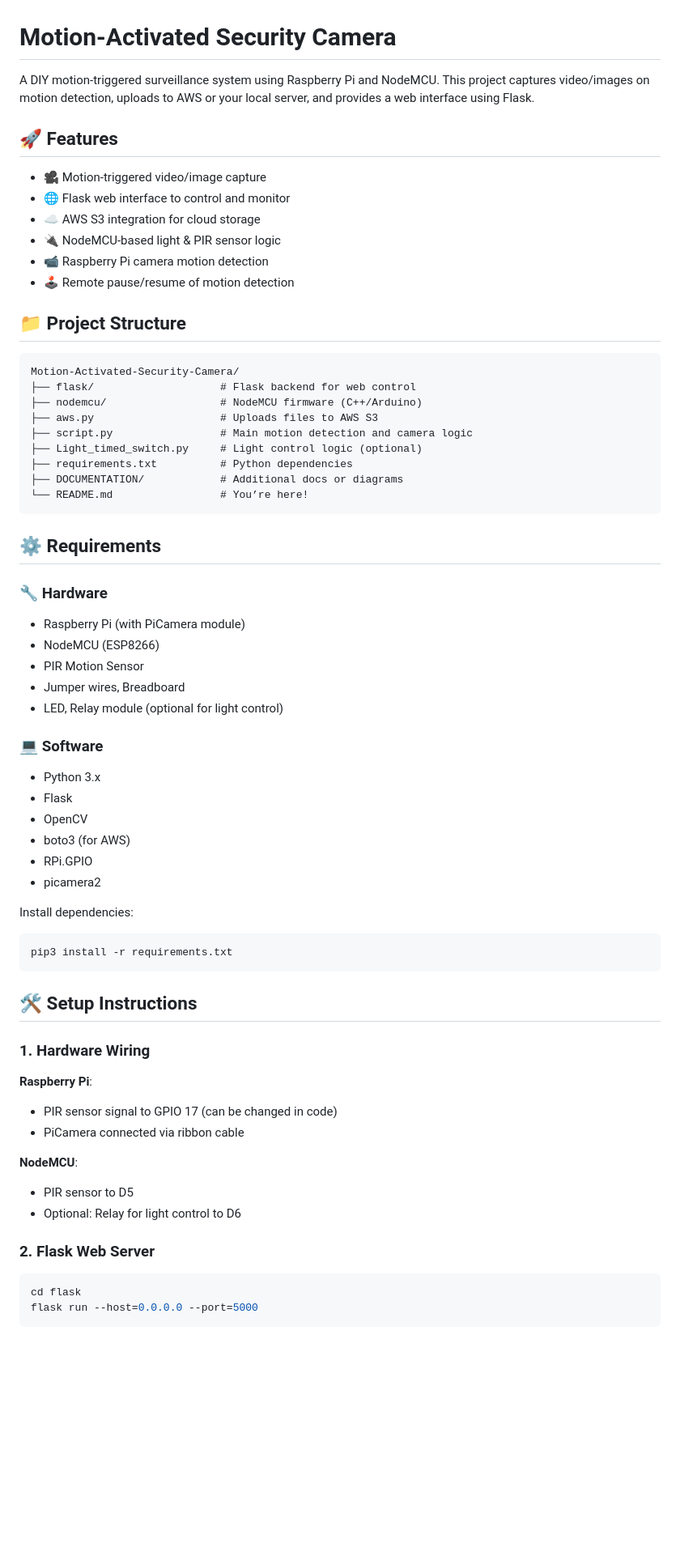
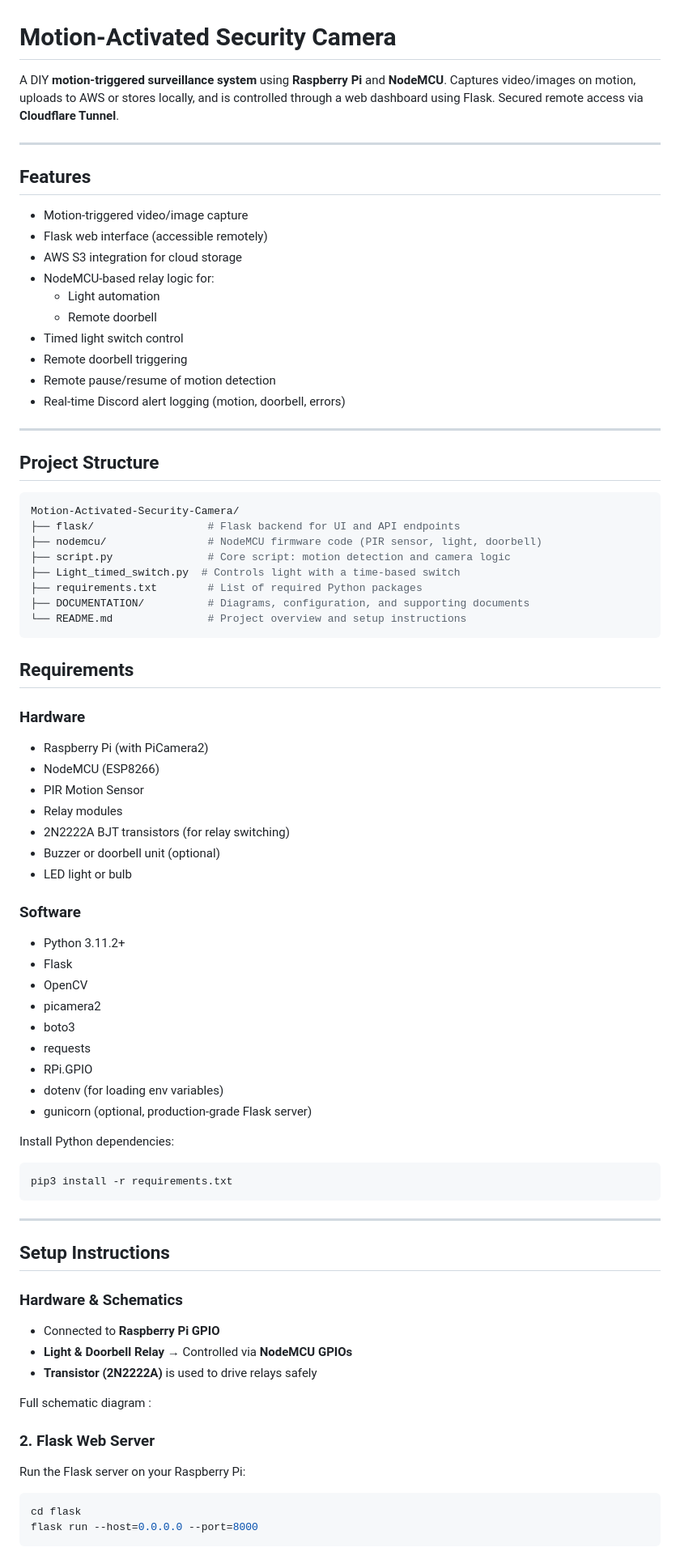
Before and after one commit to VaradRane12/Motion-Activated-Security-Camera, a Markdown page: README.md, the part around the change printed below. Shown: that part at 81% size. Rendered like a GitHub page; blank space fills up the shorter version.

````diff
--- a/README.md
+++ b/README.md
@@ -1,66 +1,79 @@
 # Motion‑Activated Security Camera
 
-A DIY motion-triggered surveillance system using Raspberry Pi and NodeMCU. This project captures video/images on motion detection, uploads to AWS or your local server, and provides a web interface using Flask.
+A DIY **motion-triggered surveillance system** using **Raspberry Pi** and **NodeMCU**. Captures video/images on motion, uploads to AWS or stores locally, and is controlled through a web dashboard using Flask. Secured remote access via **Cloudflare Tunnel**.
 
+---
 
-## 🚀 Features
+## Features
 
-- 🎥 Motion-triggered video/image capture
-- 🌐 Flask web interface to control and monitor
-- ☁️ AWS S3 integration for cloud storage
-- 🔌 NodeMCU-based light & PIR sensor logic
-- 📹 Raspberry Pi camera motion detection
-- 🕹️ Remote pause/resume of motion detection
+- Motion-triggered video/image capture
+- Flask web interface (accessible remotely)
+- AWS S3 integration for cloud storage
+- NodeMCU-based relay logic for:
+  - Light automation
+  - Remote doorbell
+- Timed light switch control
+- Remote doorbell triggering
+- Remote pause/resume of motion detection
+- Real-time Discord alert logging (motion, doorbell, errors)
 
-## 📁 Project Structure
+---
+
+## Project Structure
+```bash
+Motion-Activated-Security-Camera/
+├── flask/                  # Flask backend for UI and API endpoints
+├── nodemcu/                # NodeMCU firmware code (PIR sensor, light, doorbell)
+├── script.py               # Core script: motion detection and camera logic
+├── Light_timed_switch.py  # Controls light with a time-based switch
+├── requirements.txt        # List of required Python packages
+├── DOCUMENTATION/          # Diagrams, configuration, and supporting documents
+└── README.md               # Project overview and setup instructions
 ```
-Motion-Activated-Security-Camera/
-├── flask/                    # Flask backend for web control
-├── nodemcu/                  # NodeMCU firmware (C++/Arduino)
-├── aws.py                    # Uploads files to AWS S3
-├── script.py                 # Main motion detection and camera logic
-├── Light_timed_switch.py     # Light control logic (optional)
-├── requirements.txt          # Python dependencies
-├── DOCUMENTATION/            # Additional docs or diagrams
-└── README.md                 # You’re here!
-```
+## Requirements
 
-## ⚙️ Requirements
-
-### 🔧 Hardware
-- Raspberry Pi (with PiCamera module)
+### Hardware
+- Raspberry Pi (with PiCamera2)
 - NodeMCU (ESP8266)
 - PIR Motion Sensor
-- Jumper wires, Breadboard
-- LED, Relay module (optional for light control)
+- Relay modules
+- 2N2222A BJT transistors (for relay switching)
+- Buzzer or doorbell unit (optional)
+- LED light or bulb
 
-### 💻 Software
-- Python 3.x
+### Software
+- Python 3.11.2+
 - Flask
 - OpenCV
-- boto3 (for AWS)
+- picamera2
+- boto3
+- requests
 - RPi.GPIO
-- picamera2
+- dotenv (for loading env variables)
+- gunicorn (optional, production-grade Flask server)
 
-Install dependencies:
+Install Python dependencies:
 ```bash
 pip3 install -r requirements.txt
 ```
+---
 
-## 🛠️ Setup Instructions
+## Setup Instructions
 
-### 1. Hardware Wiring
+### Hardware & Schematics
 
-**Raspberry Pi**:
-- PIR sensor signal to GPIO 17 (can be changed in code)
-- PiCamera connected via ribbon cable
+- Connected to **Raspberry Pi GPIO**
+- **Light & Doorbell Relay** → Controlled via **NodeMCU GPIOs**
+- **Transistor (2N2222A)** is used to drive relays safely
 
-**NodeMCU**:
-- PIR sensor to D5
-- Optional: Relay for light control to D6
+Full schematic diagram :
+
 
 ### 2. Flask Web Server
+
+Run the Flask server on your Raspberry Pi:
+
 ```bash
 cd flask
-flask run --host=0.0.0.0 --port=5000
+flask run --host=0.0.0.0 --port=8000
 ```
````
Also changed, not shown: other parts of README.md (+146 -47 lines).
